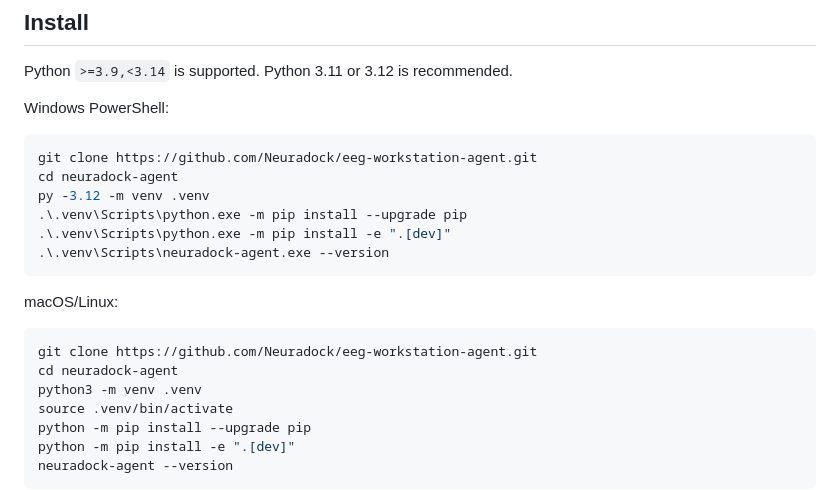
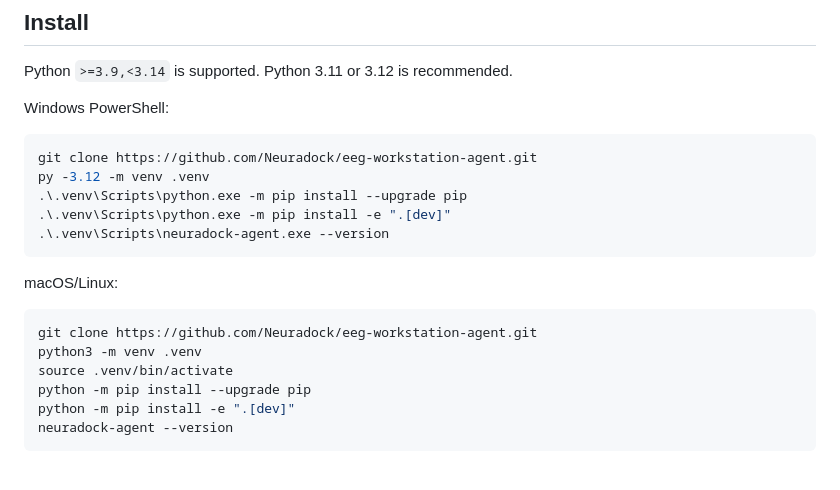
Before and after one commit to Neuradock/eeg-workstation-agent, a Markdown page: README.md, the part around the change. Drawn GitHub-style; blank space fills up the shorter version.

Commit message:
Update README.md
delete "cd neuradock-agent"

````diff
--- a/README.md
+++ b/README.md
@@ -49,7 +49,6 @@ Windows PowerShell:
 
 ```powershell
 git clone https://github.com/Neuradock/eeg-workstation-agent.git
-cd neuradock-agent
 py -3.12 -m venv .venv
 .\.venv\Scripts\python.exe -m pip install --upgrade pip
 .\.venv\Scripts\python.exe -m pip install -e ".[dev]"
@@ -60,7 +59,6 @@ macOS/Linux:
 
 ```bash
 git clone https://github.com/Neuradock/eeg-workstation-agent.git
-cd neuradock-agent
 python3 -m venv .venv
 source .venv/bin/activate
 python -m pip install --upgrade pip
````
